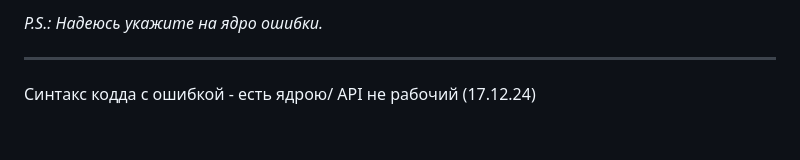
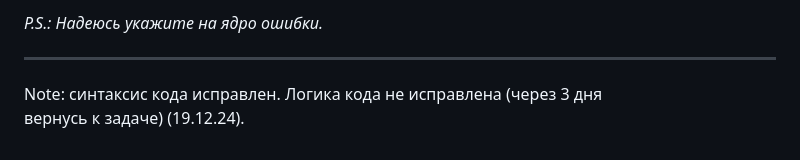
Before and after one commit to Tryd0g0lik/transaction, a Markdown page: README.md, the part around the change. GitHub-like rendering.

Commit message:
[master]:README was updated

```diff
--- a/README.md
+++ b/README.md
@@ -211,4 +211,5 @@ Note: синтаксис кода исправлен. Логика кода не
 *P.S.: Надеюсь укажите на ядро ошибки.*
 
 -- --
-Синтакс кодда с ошибкой - есть ядрою/ API не рабочий (17.12.24)
+Note: синтаксис кода исправлен. Логика кода не исправлена (через 3 дня \
+вернусь к задаче) (19.12.24).
```
